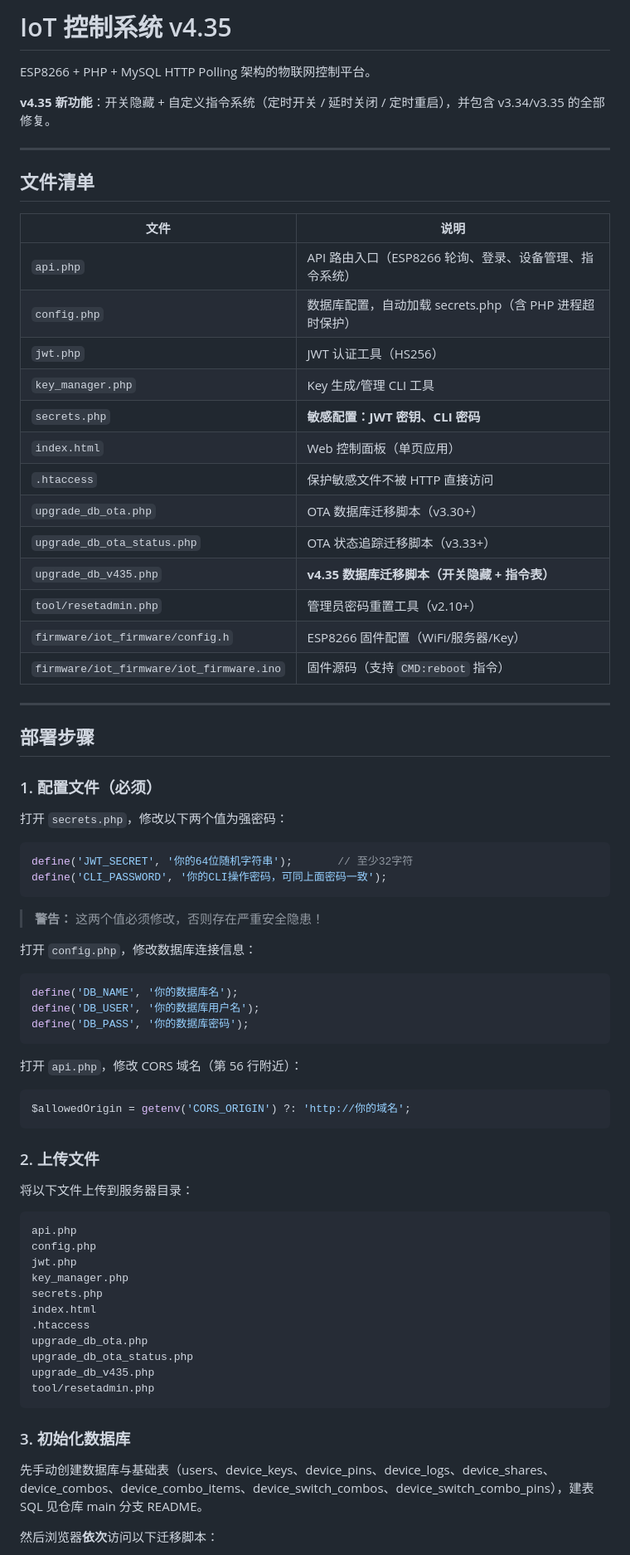
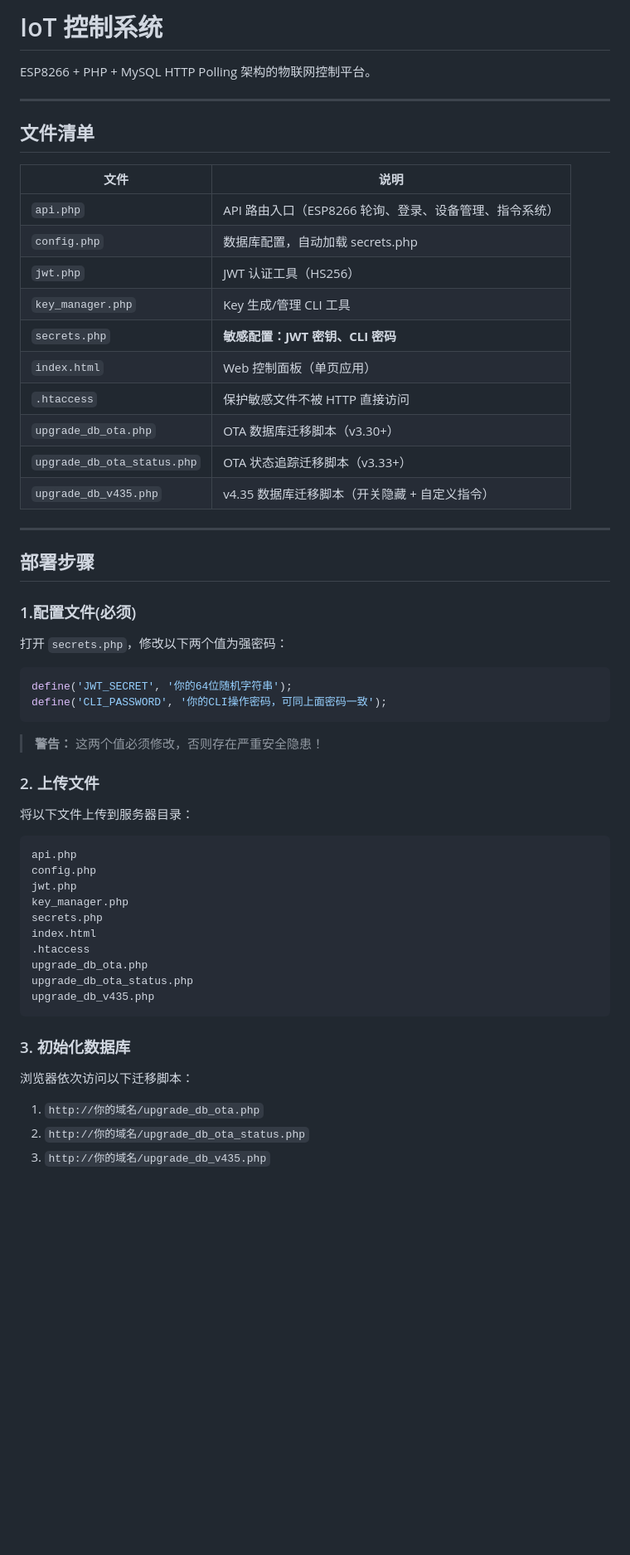
Before and after one commit to en55awa/iot-control-system, a Markdown page: README.md, the part around one of its changes. Shown at 83% size. Rendered like a GitHub page; blank space fills up the shorter version.

````diff
--- a/README.md
+++ b/README.md
@@ -1,8 +1,6 @@
-# IoT 控制系统 v4.35
+# IoT 控制系统
 
 ESP8266 + PHP + MySQL HTTP Polling 架构的物联网控制平台。
-
-**v4.35 新功能**：开关隐藏 + 自定义指令系统（定时开关 / 延时关闭 / 定时重启），并包含 v3.34/v3.35 的全部修复。
 
 ---
 
@@ -11,7 +9,7 @@ ESP8266 + PHP + MySQL HTTP Polling 架构的物联网控制平台。
 | 文件 | 说明 |
 |------|------|
 | `api.php` | API 路由入口（ESP8266 轮询、登录、设备管理、指令系统） |
-| `config.php` | 数据库配置，自动加载 secrets.php（含 PHP 进程超时保护） |
+| `config.php` | 数据库配置，自动加载 secrets.php |
 | `jwt.php` | JWT 认证工具（HS256） |
 | `key_manager.php` | Key 生成/管理 CLI 工具 |
 | `secrets.php` | **敏感配置：JWT 密钥、CLI 密码** |
@@ -19,39 +17,22 @@ ESP8266 + PHP + MySQL HTTP Polling 架构的物联网控制平台。
 | `.htaccess` | 保护敏感文件不被 HTTP 直接访问 |
 | `upgrade_db_ota.php` | OTA 数据库迁移脚本（v3.30+） |
 | `upgrade_db_ota_status.php` | OTA 状态追踪迁移脚本（v3.33+） |
-| `upgrade_db_v435.php` | **v4.35 数据库迁移脚本（开关隐藏 + 指令表）** |
-| `tool/resetadmin.php` | 管理员密码重置工具（v2.10+） |
-| `firmware/iot_firmware/config.h` | ESP8266 固件配置（WiFi/服务器/Key） |
-| `firmware/iot_firmware/iot_firmware.ino` | 固件源码（支持 `CMD:reboot` 指令） |
+| `upgrade_db_v435.php` | v4.35 数据库迁移脚本（开关隐藏 + 自定义指令） |
 
 ---
 
 ## 部署步骤
 
-### 1. 配置文件（必须）
+### 1.配置文件(必须)
 
 打开 `secrets.php`，修改以下两个值为强密码：
 
 ```php
-define('JWT_SECRET', '你的64位随机字符串');       // 至少32字符
+define('JWT_SECRET', '你的64位随机字符串');
 define('CLI_PASSWORD', '你的CLI操作密码，可同上面密码一致');
 ```
 
 > **警告：** 这两个值必须修改，否则存在严重安全隐患！
-
-打开 `config.php`，修改数据库连接信息：
-
-```php
-define('DB_NAME', '你的数据库名');
-define('DB_USER', '你的数据库用户名');
-define('DB_PASS', '你的数据库密码');
-```
-
-打开 `api.php`，修改 CORS 域名（第 56 行附近）：
-
-```php
-$allowedOrigin = getenv('CORS_ORIGIN') ?: 'http://你的域名';
-```
 
 ### 2. 上传文件
 
@@ -68,12 +49,13 @@ index.html
 upgrade_db_ota.php
 upgrade_db_ota_status.php
 upgrade_db_v435.php
-tool/resetadmin.php
 ```
 
 ### 3. 初始化数据库
 
-先手动创建数据库与基础表（users、device_keys、device_pins、device_logs、device_shares、device_combos、device_combo_items、device_switch_combos、device_switch_combo_pins），建表 SQL 见仓库 main 分支 README。
+浏览器依次访问以下迁移脚本：
 
-然后浏览器**依次**访问以下迁移脚本：
+1. `http://你的域名/upgrade_db_ota.php`
+2. `http://你的域名/upgrade_db_ota_status.php`
+3. `http://你的域名/upgrade_db_v435.php`
 
````
Also changed, not shown: other parts of README.md (+18 -69 lines).
